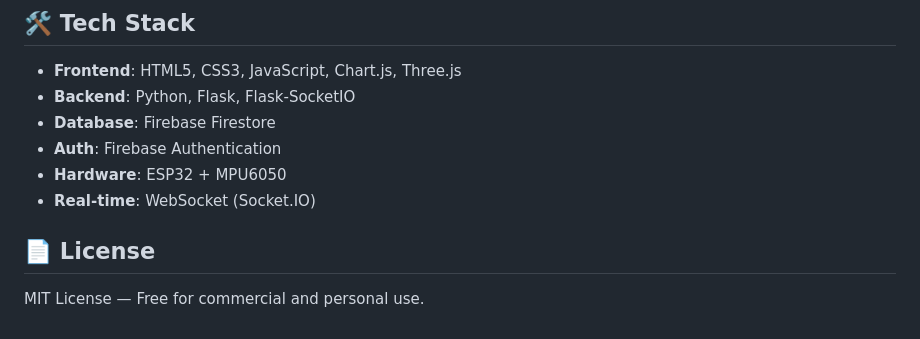
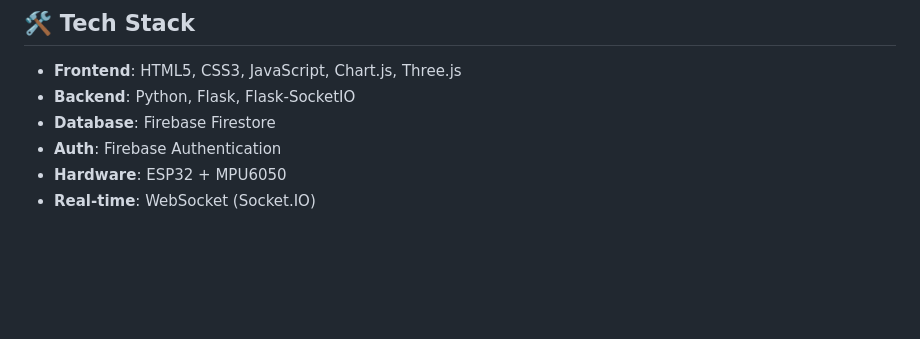
Before and after one commit to gaurav3611/Cricket, a Markdown page: README.md, the part around the change. Drawn GitHub-style; blank space fills up the shorter version.

Commit message:
docs: remove MIT license

```diff
--- a/README.md
+++ b/README.md
@@ -154,7 +154,3 @@ gunicorn --worker-class eventlet -w 1 app:app --bind 0.0.0.0:5000
 - **Auth**: Firebase Authentication
 - **Hardware**: ESP32 + MPU6050
 - **Real-time**: WebSocket (Socket.IO)
-
-## 📄 License
-
-MIT License — Free for commercial and personal use.
```
